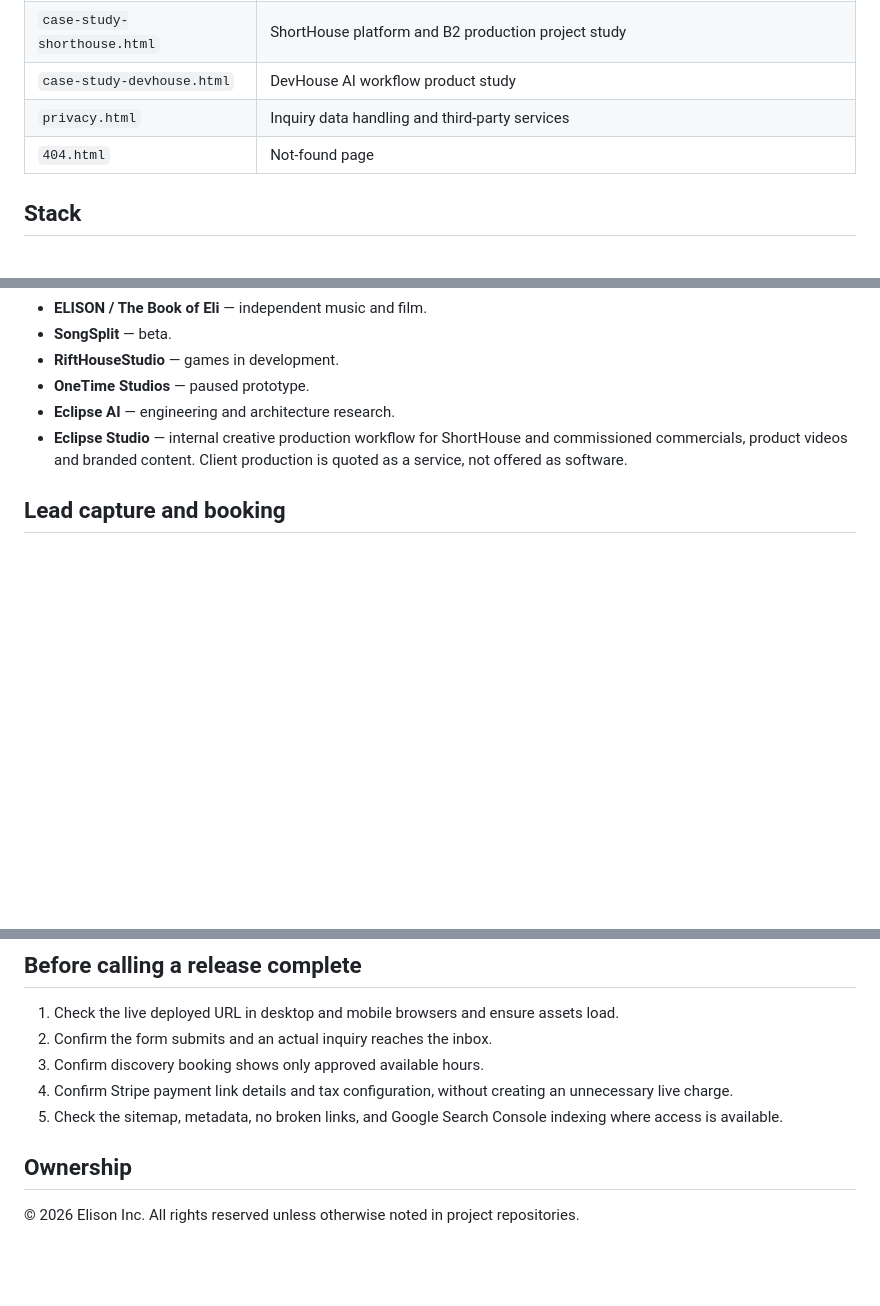
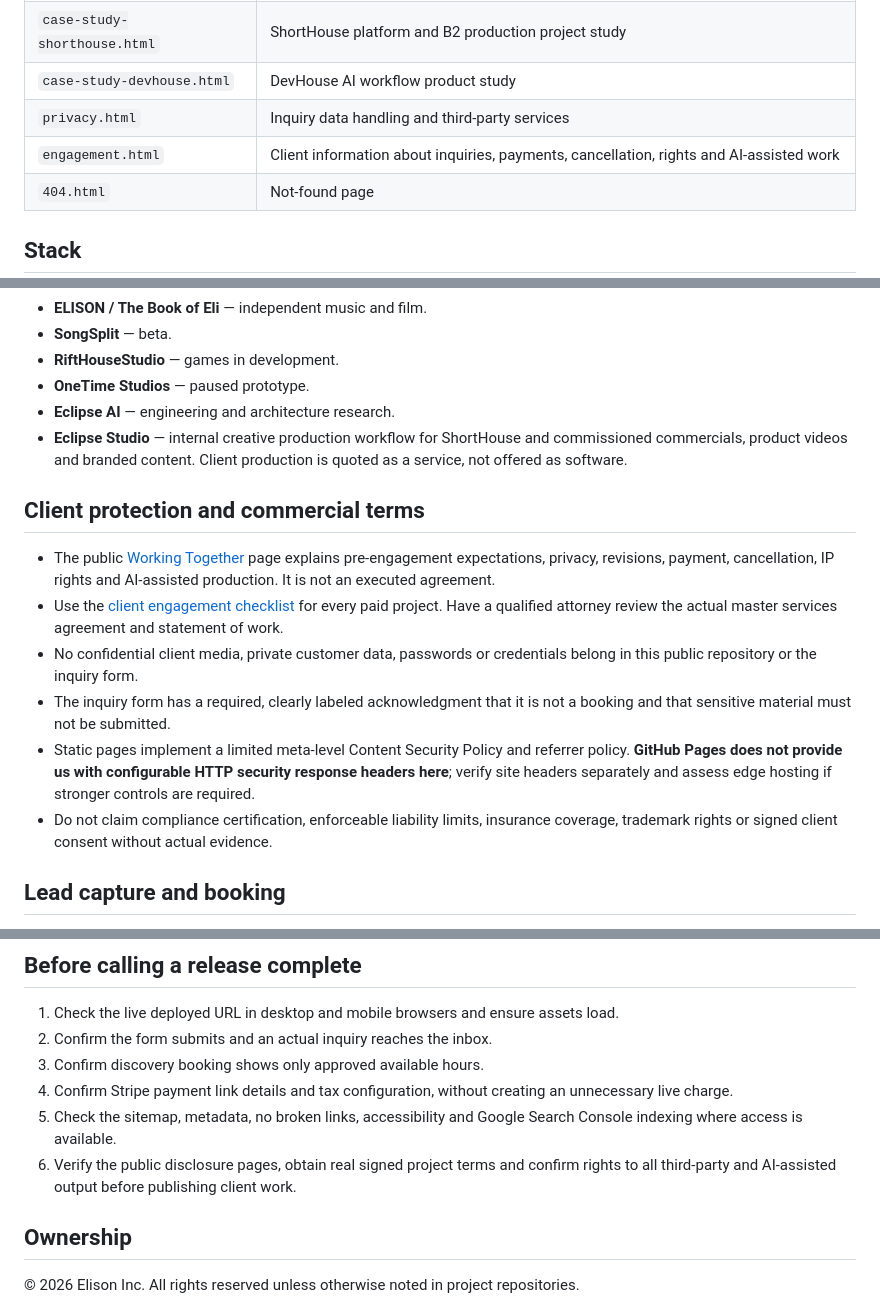
Before and after one commit to ElisonInc/website, a Markdown page: README.md, 3 parts joined by grey strips. Rendered like a GitHub page; blank space fills up the shorter version.

Commit message:
Add client safety checks and engagement documentation to README.md

```diff
--- a/README.md
+++ b/README.md
@@ -12,6 +12,7 @@ Production source for **[elisoninc.com](https://elisoninc.com)**, the independen
 | `case-study-shorthouse.html` | ShortHouse platform and B2 production project study |
 | `case-study-devhouse.html` | DevHouse AI workflow product study |
 | `privacy.html` | Inquiry data handling and third-party services |
+| `engagement.html` | Client information about inquiries, payments, cancellation, rights and AI-assisted work |
 | `404.html` | Not-found page |
 
 ## Stack
@@ -30,6 +31,15 @@ Branding deliberately uses editorial type, warm paper colors and minimal ornamen
 - **OneTime Studios** — paused prototype.
 - **Eclipse AI** — engineering and architecture research.
 - **Eclipse Studio** — internal creative production workflow for ShortHouse and commissioned commercials, product videos and branded content. Client production is quoted as a service, not offered as software.
+
+## Client protection and commercial terms
+
+- The public [Working Together](https://elisoninc.com/engagement.html) page explains pre-engagement expectations, privacy, revisions, payment, cancellation, IP rights and AI-assisted production. It is not an executed agreement.
+- Use the [client engagement checklist](docs/client-engagement-checklist.md) for every paid project. Have a qualified attorney review the actual master services agreement and statement of work.
+- No confidential client media, private customer data, passwords or credentials belong in this public repository or the inquiry form.
+- The inquiry form has a required, clearly labeled acknowledgment that it is not a booking and that sensitive material must not be submitted.
+- Static pages implement a limited meta-level Content Security Policy and referrer policy. **GitHub Pages does not provide us with configurable HTTP security response headers here**; verify site headers separately and assess edge hosting if stronger controls are required.
+- Do not claim compliance certification, enforceable liability limits, insurance coverage, trademark rights or signed client consent without actual evidence.
 
 ## Lead capture and booking
 
@@ -62,7 +72,8 @@ The `.github/workflows/site-qa.yml` workflow also runs these checks on pushes an
 2. Confirm the form submits and an actual inquiry reaches the inbox.
 3. Confirm discovery booking shows only approved available hours.
 4. Confirm Stripe payment link details and tax configuration, without creating an unnecessary live charge.
-5. Check the sitemap, metadata, no broken links, and Google Search Console indexing where access is available.
+5. Check the sitemap, metadata, no broken links, accessibility and Google Search Console indexing where access is available.
+6. Verify the public disclosure pages, obtain real signed project terms and confirm rights to all third-party and AI-assisted output before publishing client work.
 
 ## Ownership
 
```
